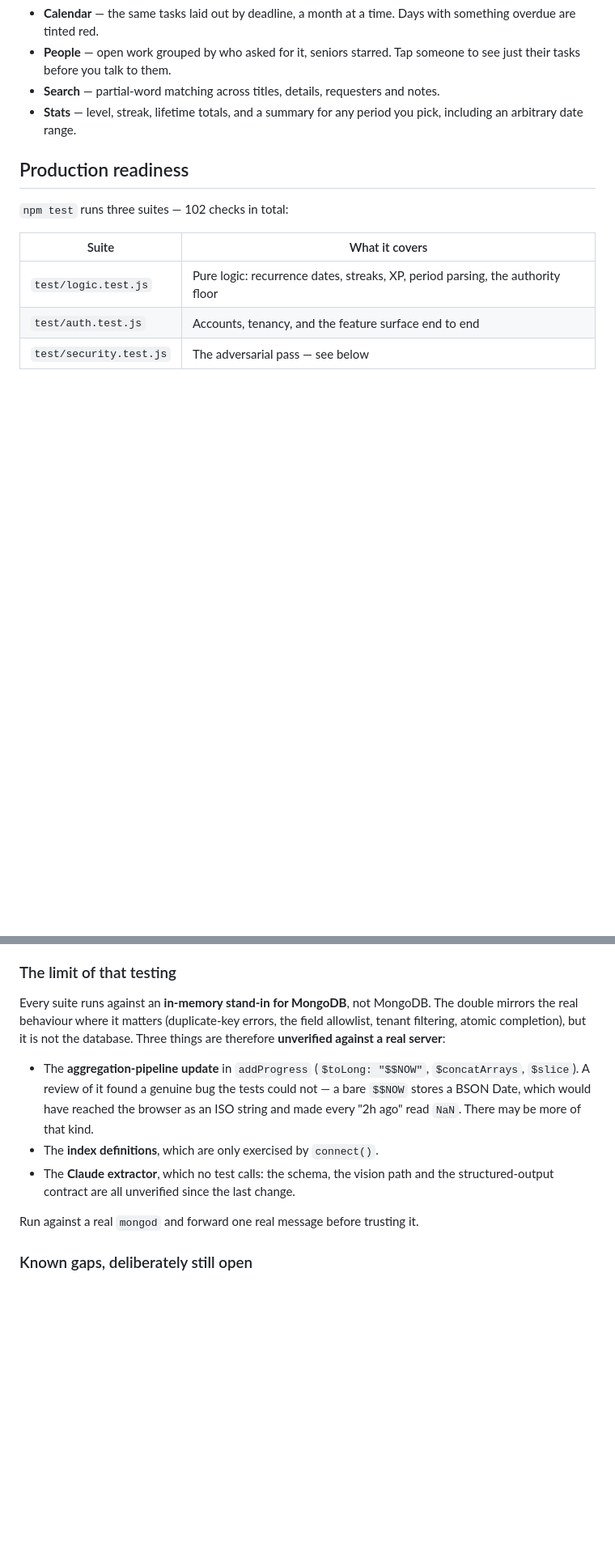
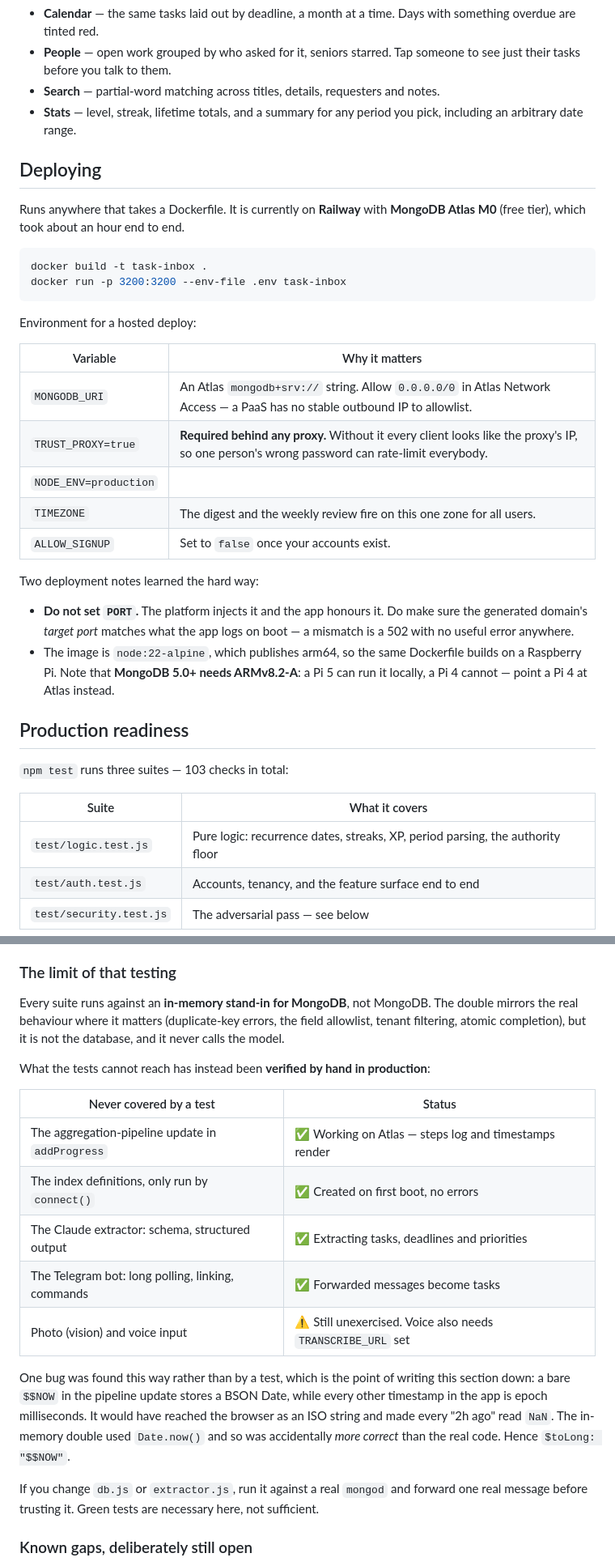
Before and after one commit to shrey1098/task-inbox, a Markdown page: README.md, 2 parts joined by grey strips. Shown at 81% size. GitHub-like rendering; blank space fills up the shorter version.

Commit message:
Make the README match what is actually true now
The app is deployed and working, so several statements had gone stale.

- "Unverified against a real server" no longer holds for three of the four
  things listed. The pipeline update, the index definitions, the extractor and
  the Telegram bot have all now run in production; only photo and voice input
  remain unexercised. Replaced the list with a table saying which is which.
- Kept the reason that section exists: the $$NOW bug was found by reading the
  code, not by a test, because the in-memory double was accidentally more
  correct than the real thing. Green tests are necessary here, not sufficient.
- Removed a line left over from before accounts existed, claiming the first
  chat to message the bot gets pinned as the only allowed user. That rule was
  replaced by /link months of commits ago and would send someone down a dead
  end.
- Test count 102 → 103.
- Added a Deploying section: Railway + Atlas M0, the environment that matters,
  and the two things that cost time — TRUST_PROXY behind a proxy, and the
  domain's target port having to match what the app logs on boot, which is
  otherwise a 502 with no useful error anywhere.

Co-Authored-By: Claude Opus 5 <noreply@anthropic.com>
Claude-Session: https://claude.ai/code/session_01Y83bNNqj5pj8tQhBV3CT8w

````diff
--- a/README.md
+++ b/README.md
@@ -164,9 +164,38 @@ missed day does.
 - **Search** — partial-word matching across titles, details, requesters and notes.
 - **Stats** — level, streak, lifetime totals, and a summary for any period you pick, including an arbitrary date range.
 
+## Deploying
+
+Runs anywhere that takes a Dockerfile. It is currently on **Railway** with
+**MongoDB Atlas M0** (free tier), which took about an hour end to end.
+
+```sh
+docker build -t task-inbox .
+docker run -p 3200:3200 --env-file .env task-inbox
+```
+
+Environment for a hosted deploy:
+
+| Variable | Why it matters |
+| --- | --- |
+| `MONGODB_URI` | An Atlas `mongodb+srv://` string. Allow `0.0.0.0/0` in Atlas Network Access — a PaaS has no stable outbound IP to allowlist. |
+| `TRUST_PROXY=true` | **Required behind any proxy.** Without it every client looks like the proxy's IP, so one person's wrong password can rate-limit everybody. |
+| `NODE_ENV=production` | |
+| `TIMEZONE` | The digest and the weekly review fire on this one zone for all users. |
+| `ALLOW_SIGNUP` | Set to `false` once your accounts exist. |
+
+Two deployment notes learned the hard way:
+
+- **Do not set `PORT`.** The platform injects it and the app honours it. Do
+  make sure the generated domain's *target port* matches what the app logs on
+  boot — a mismatch is a 502 with no useful error anywhere.
+- The image is `node:22-alpine`, which publishes arm64, so the same Dockerfile
+  builds on a Raspberry Pi. Note that **MongoDB 5.0+ needs ARMv8.2-A**: a Pi 5
+  can run it locally, a Pi 4 cannot — point a Pi 4 at Atlas instead.
+
 ## Production readiness
 
-`npm test` runs three suites — 102 checks in total:
+`npm test` runs three suites — 103 checks in total:
 
 | Suite | What it covers |
 | --- | --- |
@@ -198,21 +227,31 @@ The security suite assumes an attacker, a second tenant, or bad timing:
 
 ### The limit of that testing
 
-Every suite runs against an **in-memory stand-in for MongoDB**, not MongoDB. The
-double mirrors the real behaviour where it matters (duplicate-key errors, the
-field allowlist, tenant filtering, atomic completion), but it is not the
-database. Three things are therefore **unverified against a real server**:
+Every suite runs against an **in-memory stand-in for MongoDB**, not MongoDB.
+The double mirrors the real behaviour where it matters (duplicate-key errors,
+the field allowlist, tenant filtering, atomic completion), but it is not the
+database, and it never calls the model.
 
-- The **aggregation-pipeline update** in `addProgress` (`$toLong: "$$NOW"`,
-  `$concatArrays`, `$slice`). A review of it found a genuine bug the tests
-  could not — a bare `$$NOW` stores a BSON Date, which would have reached the
-  browser as an ISO string and made every "2h ago" read `NaN`. There may be
-  more of that kind.
-- The **index definitions**, which are only exercised by `connect()`.
-- The **Claude extractor**, which no test calls: the schema, the vision path
-  and the structured-output contract are all unverified since the last change.
+What the tests cannot reach has instead been **verified by hand in production**:
 
-Run against a real `mongod` and forward one real message before trusting it.
+| Never covered by a test | Status |
+| --- | --- |
+| The aggregation-pipeline update in `addProgress` | ✅ Working on Atlas — steps log and timestamps render |
+| The index definitions, only run by `connect()` | ✅ Created on first boot, no errors |
+| The Claude extractor: schema, structured output | ✅ Extracting tasks, deadlines and priorities |
+| The Telegram bot: long polling, linking, commands | ✅ Forwarded messages become tasks |
+| Photo (vision) and voice input | ⚠️ Still unexercised. Voice also needs `TRANSCRIBE_URL` set |
+
+One bug was found this way rather than by a test, which is the point of writing
+this section down: a bare `$$NOW` in the pipeline update stores a BSON Date,
+while every other timestamp in the app is epoch milliseconds. It would have
+reached the browser as an ISO string and made every "2h ago" read `NaN`. The
+in-memory double used `Date.now()` and so was accidentally *more correct* than
+the real code. Hence `$toLong: "$$NOW"`.
+
+If you change `db.js` or `extractor.js`, run it against a real `mongod` and
+forward one real message before trusting it. Green tests are necessary here,
+not sufficient.
 
 ### Known gaps, deliberately still open
 
````
Also changed, not shown: other parts of README.md (+1 -1 lines).
